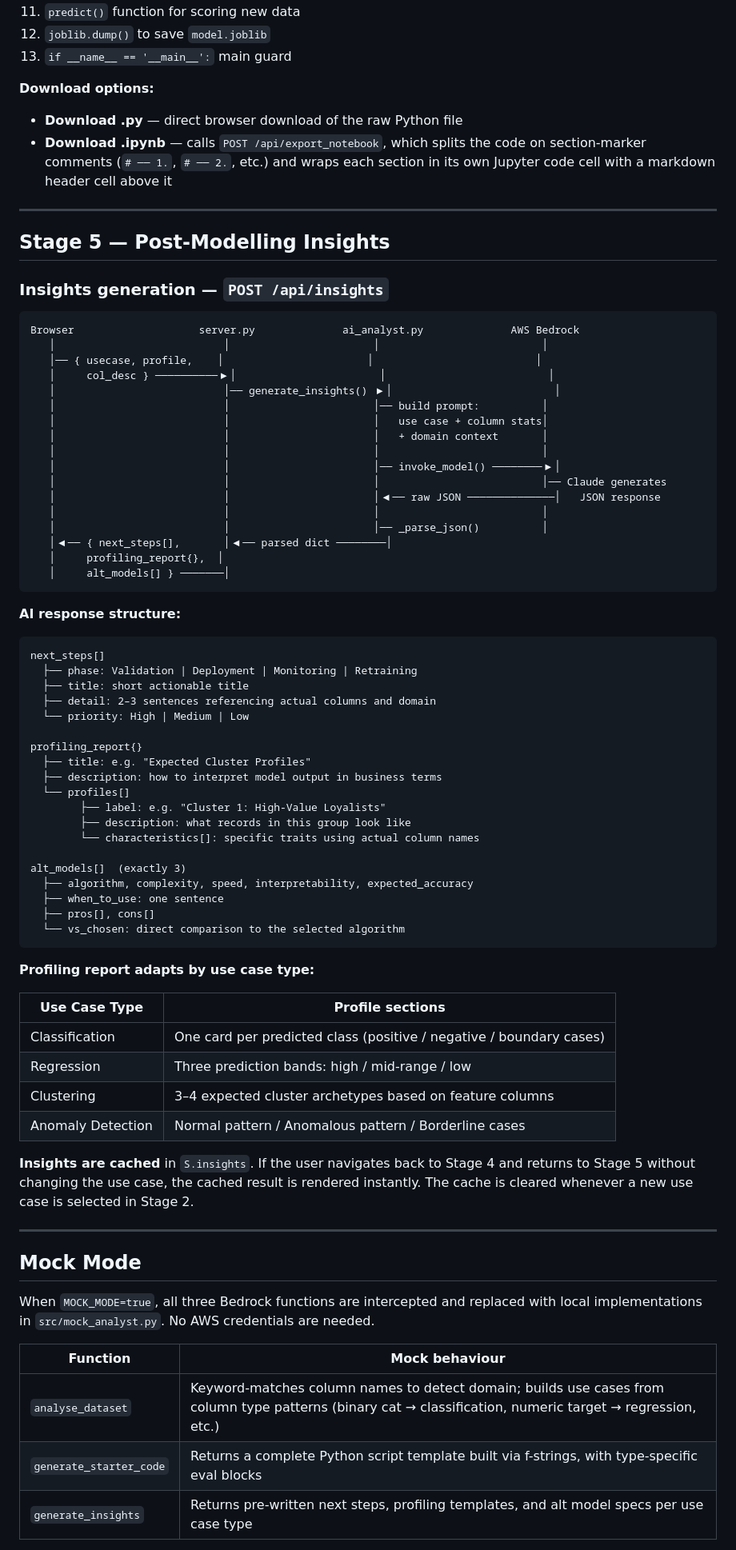
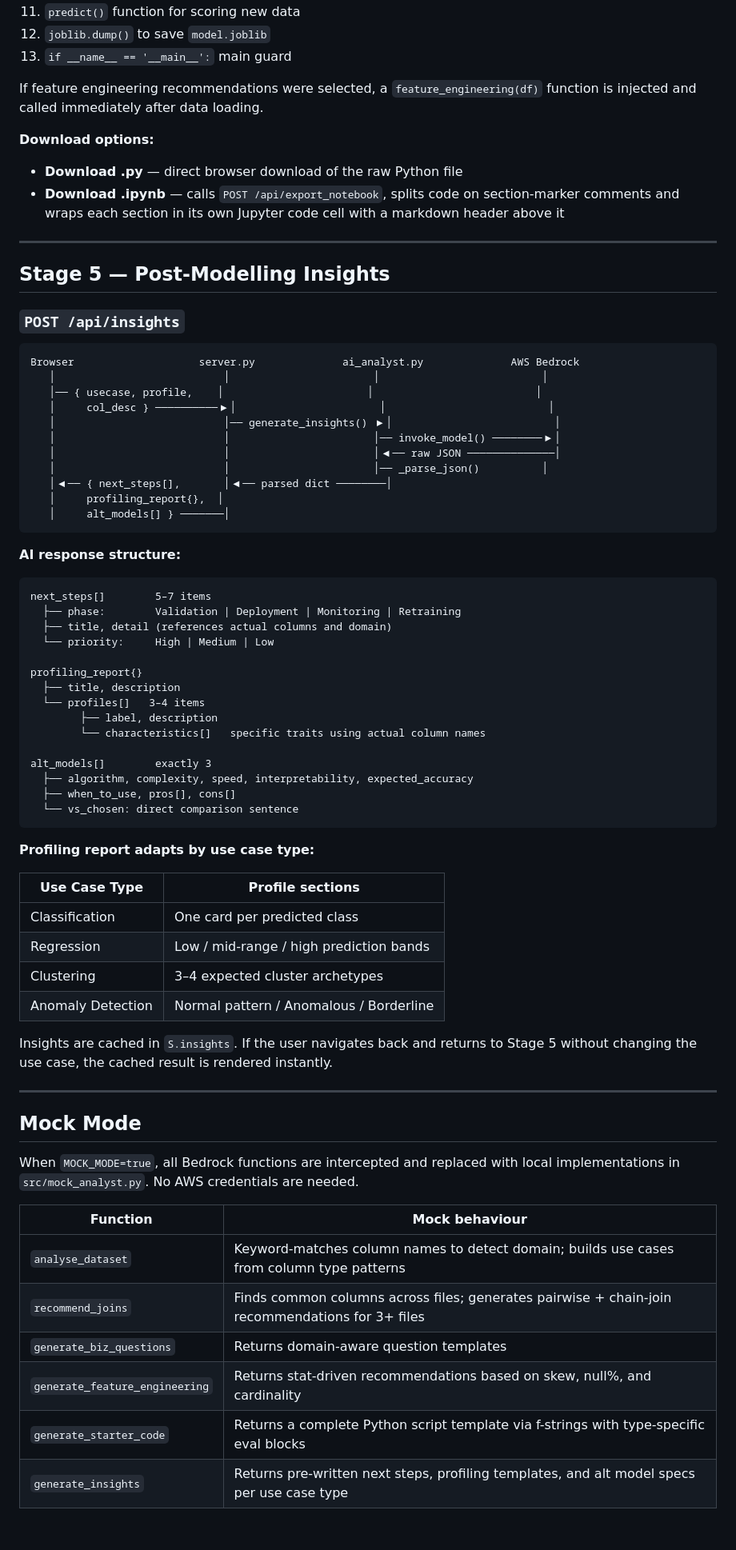
Before and after one commit to jusdharm2-del/CASEbook, a Markdown page: FLOW.md, the part around one of its changes. Shown at 80% size. GitHub-like rendering; blank space fills up the shorter version.

````diff
--- a/FLOW.md
+++ b/FLOW.md
@@ -171,15 +247,17 @@ Browser                    server.py              ai_analyst.py              AWS
 12. `joblib.dump()` to save `model.joblib`
 13. `if __name__ == '__main__':` main guard
 
+If feature engineering recommendations were selected, a `feature_engineering(df)` function is injected and called immediately after data loading.
+
 **Download options:**
 - **Download .py** — direct browser download of the raw Python file
-- **Download .ipynb** — calls `POST /api/export_notebook`, which splits the code on section-marker comments (`# ── 1.`, `# ── 2.`, etc.) and wraps each section in its own Jupyter code cell with a markdown header cell above it
+- **Download .ipynb** — calls `POST /api/export_notebook`, splits code on section-marker comments and wraps each section in its own Jupyter code cell with a markdown header above it
 
 ---
 
 ## Stage 5 — Post-Modelling Insights
 
-### Insights generation — `POST /api/insights`
+### `POST /api/insights`
 
 ```
 Browser                    server.py              ai_analyst.py              AWS Bedrock
@@ -187,14 +265,8 @@ Browser                    server.py              ai_analyst.py              AWS
    │── { usecase, profile,    │                       │                          │
    │     col_desc } ──────────▶│                       │                          │
    │                           │── generate_insights() ▶│                          │
-   │                           │                       │── build prompt:          │
-   │                           │                       │   use case + column stats│
-   │                           │                       │   + domain context       │
-   │                           │                       │                          │
    │                           │                       │── invoke_model() ────────▶│
-   │                           │                       │                          │── Claude generates
-   │                           │                       │◀── raw JSON ──────────────│   JSON response
-   │                           │                       │                          │
+   │                           │                       │◀── raw JSON ──────────────│
    │                           │                       │── _parse_json()          │
    │◀── { next_steps[],       │◀── parsed dict ────────│
    │     profiling_report{},  │
@@ -204,47 +276,46 @@ Browser                    server.py              ai_analyst.py              AWS
 **AI response structure:**
 
 ```
-next_steps[]
-  ├── phase: Validation | Deployment | Monitoring | Retraining
-  ├── title: short actionable title
-  ├── detail: 2–3 sentences referencing actual columns and domain
-  └── priority: High | Medium | Low
+next_steps[]        5–7 items
+  ├── phase:        Validation | Deployment | Monitoring | Retraining
+  ├── title, detail (references actual columns and domain)
+  └── priority:     High | Medium | Low
 
 profiling_report{}
-  ├── title: e.g. "Expected Cluster Profiles"
-  ├── description: how to interpret model output in business terms
-  └── profiles[]
-        ├── label: e.g. "Cluster 1: High-Value Loyalists"
-        ├── description: what records in this group look like
-        └── characteristics[]: specific traits using actual column names
+  ├── title, description
+  └── profiles[]   3–4 items
+        ├── label, description
+        └── characteristics[]   specific traits using actual column names
 
-alt_models[]  (exactly 3)
+alt_models[]        exactly 3
   ├── algorithm, complexity, speed, interpretability, expected_accuracy
-  ├── when_to_use: one sentence
-  ├── pros[], cons[]
-  └── vs_chosen: direct comparison to the selected algorithm
+  ├── when_to_use, pros[], cons[]
+  └── vs_chosen: direct comparison sentence
 ```
 
 **Profiling report adapts by use case type:**
 
 | Use Case Type | Profile sections |
 |---|---|
-| Classification | One card per predicted class (positive / negative / boundary cases) |
-| Regression | Three prediction bands: high / mid-range / low |
-| Clustering | 3–4 expected cluster archetypes based on feature columns |
-| Anomaly Detection | Normal pattern / Anomalous pattern / Borderline cases |
+| Classification | One card per predicted class |
+| Regression | Low / mid-range / high prediction bands |
+| Clustering | 3–4 expected cluster archetypes |
+| Anomaly Detection | Normal pattern / Anomalous / Borderline |
 
-**Insights are cached** in `S.insights`. If the user navigates back to Stage 4 and returns to Stage 5 without changing the use case, the cached result is rendered instantly. The cache is cleared whenever a new use case is selected in Stage 2.
+Insights are cached in `S.insights`. If the user navigates back and returns to Stage 5 without changing the use case, the cached result is rendered instantly.
 
 ---
 
 ## Mock Mode
 
-When `MOCK_MODE=true`, all three Bedrock functions are intercepted and replaced with local implementations in `src/mock_analyst.py`. No AWS credentials are needed.
+When `MOCK_MODE=true`, all Bedrock functions are intercepted and replaced with local implementations in `src/mock_analyst.py`. No AWS credentials are needed.
 
 | Function | Mock behaviour |
 |---|---|
-| `analyse_dataset` | Keyword-matches column names to detect domain; builds use cases from column type patterns (binary cat → classification, numeric target → regression, etc.) |
-| `generate_starter_code` | Returns a complete Python script template built via f-strings, with type-specific eval blocks |
+| `analyse_dataset` | Keyword-matches column names to detect domain; builds use cases from column type patterns |
+| `recommend_joins` | Finds common columns across files; generates pairwise + chain-join recommendations for 3+ files |
+| `generate_biz_questions` | Returns domain-aware question templates |
+| `generate_feature_engineering` | Returns stat-driven recommendations based on skew, null%, and cardinality |
+| `generate_starter_code` | Returns a complete Python script template via f-strings with type-specific eval blocks |
 | `generate_insights` | Returns pre-written next steps, profiling templates, and alt model specs per use case type |
 
````
Also changed, not shown: other parts of FLOW.md (+170 -85 lines).
